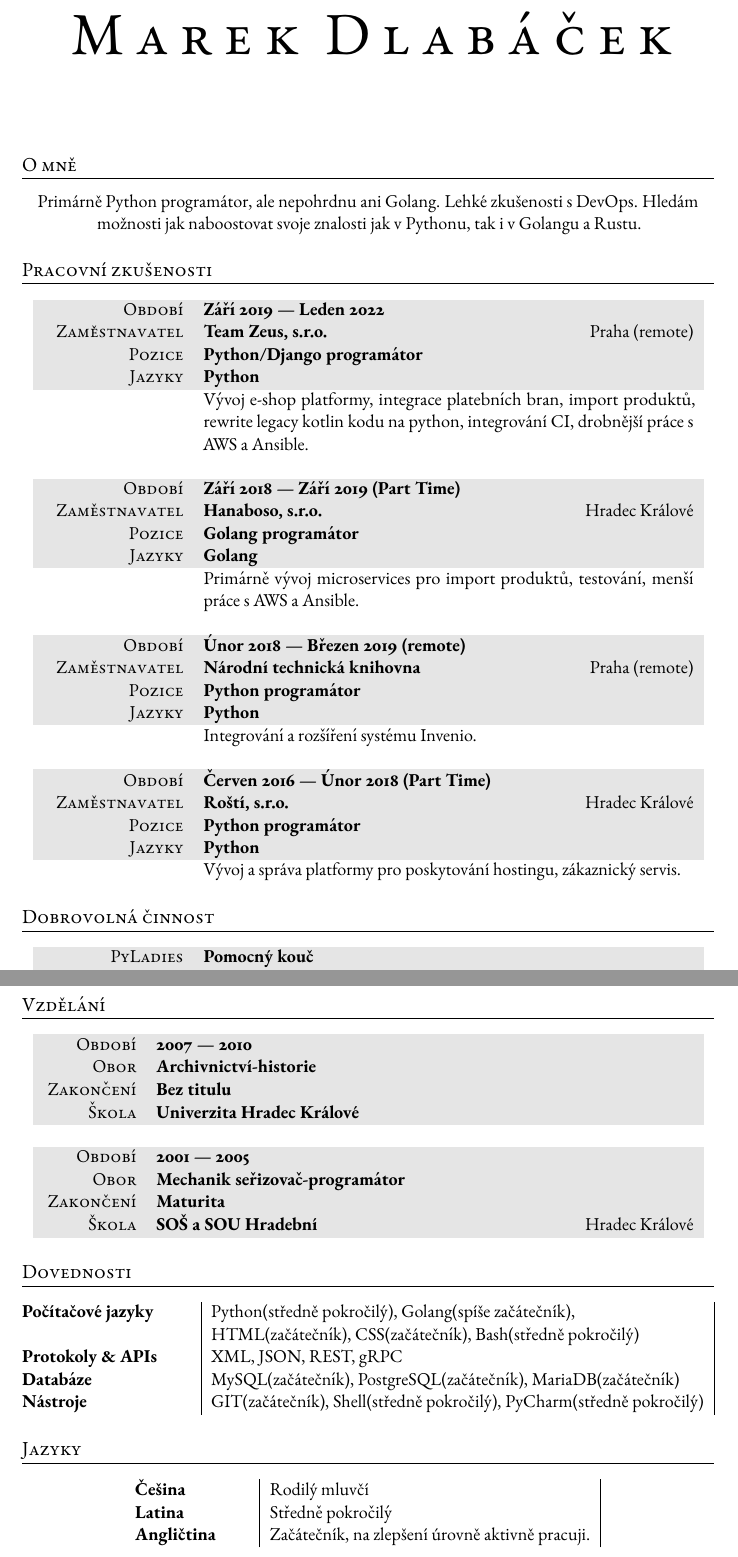
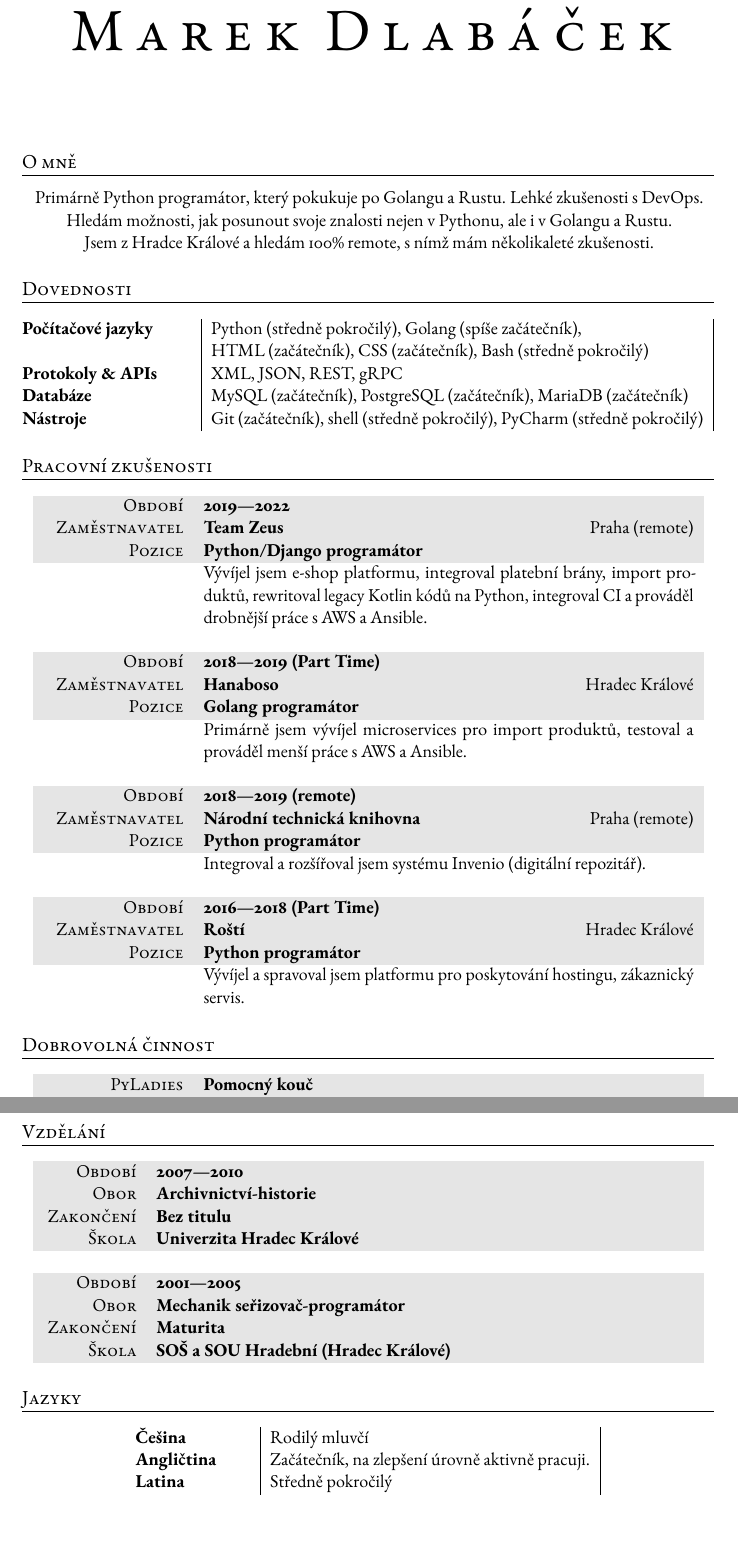
Before and after one commit to Edelstadt/cv, a LaTeX CV (cv_dlabacek_cs.tex): two parts of pages 1 and 2 of 2, joined at a grey line, cut so that both start at the same text, the shorter picture padded with empty space. Compiled offline with pdfLaTeX.

Commit message:
Reorganize, typographic change

```diff
--- a/cv_dlabacek_cs.tex
+++ b/cv_dlabacek_cs.tex
@@ -16,7 +16,7 @@
 %%%%%%%%%%%%%%%%%%%%%%%%%%%%%%%%%%%%%%%%%
 
 \documentclass[a4paper, oneside, final]{scrartcl} % Paper options using the scrartcl class
-
+\usepackage[T1]{fontenc}
 \usepackage{scrlayer-scrpage} % Provides headers and footers configuration
 \usepackage{titlesec} % Allows creating custom \section's
 \usepackage{marvosym} % Allows the use of symbols
@@ -42,7 +42,6 @@
 \cofoot{
 \fontsize{12.5}{17}\selectfont % Letter spacing and font size
 
-\textls[150]{Hradec Králové}\\ % Your mailing address
 {\Large\Letter} \textls[150]{marcus.scalpere@gmail.com \ {\Large\Telefon} +420 733 220 293} % Your email address and phone number
 }
 
@@ -66,7 +65,23 @@
 
 \section{O mně}
 
-Primárně Python programátor, ale nepohrdnu ani Golang. Lehké zkušenosti s DevOps. Hledám možnosti jak naboostovat svoje znalosti jak v Pythonu, tak i v Golangu a Rustu.\\
+Primárně Python programátor, který pokukuje po Golangu a Rustu. Lehké zkušenosti s DevOps. Hledám možnosti, jak posunout svoje znalosti nejen v Pythonu, ale i v Golangu a Rustu. \\
+Jsem z Hradce Králové a hledám 100\% remote, s nímž mám několikaleté zkušenosti.
+
+
+%----------------------------------------------------------------------------------------
+%	SKILLS
+%----------------------------------------------------------------------------------------
+
+\section{Dovednosti}
+
+\begin{tabular}{ @{} >{\bfseries}l @{\hspace{6ex}} |l|l|}
+Počítačové jazyky & Python\nobreakspace(středně pokročilý), Golang\nobreakspace(spíše začátečník),\\
+& HTML\nobreakspace(začátečník), CSS\nobreakspace(začátečník), Bash\nobreakspace(středně pokročilý) \\
+Protokoly \& APIs & XML, JSON, REST, gRPC \\
+Databáze & MySQL\nobreakspace(začátečník), PostgreSQL\nobreakspace(začátečník), MariaDB\nobreakspace(začátečník) \\
+Nástroje & Git\nobreakspace(začátečník), shell\nobreakspace(středně pokročilý), PyCharm\nobreakspace(středně pokročilý) \\
+\end{tabular}
 
 %----------------------------------------------------------------------------------------
 %	WORK EXPERIENCE
@@ -75,41 +90,37 @@ Primárně Python programátor, ale nepohrdnu ani Golang. Lehké zkušenosti s D
 \section{Pracovní zkušenosti}
 
 \begin{tabularx}{0.97\linewidth}{>{\raggedleft\scshape}p{3cm}X}
-\gray Období & \textbf{Září 2019 --- Leden 2022}\\
-\gray Zaměstnavatel & \textbf{Team Zeus, s.r.o.} \hfill Praha (remote)\\
+\gray Období & \textbf{2019---2022}\\
+\gray Zaměstnavatel & \textbf{Team Zeus} \hfill Praha (remote)\\
 \gray Pozice & \textbf{Python/Django programátor}\\
-\gray Jazyky & \textbf{Python}\\
-       & Vývoj e-shop platformy, integrace platebních bran, import produktů, rewrite legacy kotlin kodu na python, integrování CI, drobnější práce s AWS a Ansible.
+       & Vývíjel jsem e-shop platformu, integroval platební brány, import produktů, rewritoval legacy Kotlin kódů na Python, integroval CI a prováděl drobnější práce s AWS a Ansible.
 \end{tabularx}
 
 \vspace{12pt}
 
 \begin{tabularx}{0.97\linewidth}{>{\raggedleft\scshape}p{3cm}X}
-\gray Období & \textbf{Září 2018 --- Září 2019 (Part Time)}\\
-\gray Zaměstnavatel & \textbf{Hanaboso, s.r.o.} \hfill Hradec Králové\\
+\gray Období & \textbf{2018---2019 (Part Time)}\\
+\gray Zaměstnavatel & \textbf{Hanaboso} \hfill Hradec Králové\\
 \gray Pozice & \textbf{Golang programátor}\\
-\gray Jazyky & \textbf{Golang}\\
-       & Primárně vývoj microservices pro import produktů, testování, menší práce s AWS a Ansible.
+       & Primárně jsem vývíjel microservices pro import produktů, testoval a prováděl menší práce s AWS a Ansible.
 \end{tabularx}
 
 \vspace{12pt}
 
 \begin{tabularx}{0.97\linewidth}{>{\raggedleft\scshape}p{3cm}X}
-\gray Období & \textbf{Únor 2018 ---  Březen 2019 (remote)}\\
+\gray Období & \textbf{2018---2019 (remote)}\\
 \gray Zaměstnavatel & \textbf{Národní technická knihovna} \hfill Praha (remote)\\
 \gray Pozice & \textbf{Python programátor}\\
-\gray Jazyky & \textbf{Python}\\
-       & Integrování a rozšíření systému Invenio.
+       & Integroval a rozšířoval jsem systému Invenio (digitální repozitář).
 \end{tabularx}
 
 \vspace{12pt}
 
 \begin{tabularx}{0.97\linewidth}{>{\raggedleft\scshape}p{3cm}X}
-\gray Období & \textbf{Červen 2016 ---  Únor 2018 (Part Time)}\\
-\gray Zaměstnavatel & \textbf{Roští, s.r.o.} \hfill Hradec Králové\\
+\gray Období & \textbf{2016---2018 (Part Time)}\\
+\gray Zaměstnavatel & \textbf{Roští} \hfill Hradec Králové\\
 \gray Pozice & \textbf{Python programátor}\\
-\gray Jazyky & \textbf{Python}\\
-       & Vývoj a správa platformy pro poskytování hostingu, zákaznický servis.
+       & Vývíjel a spravoval jsem platformu pro poskytování hostingu, zákaznický servis.
 \end{tabularx}
 
 %----------------------------------------------------------------------------------------
@@ -138,25 +149,11 @@ Primárně Python programátor, ale nepohrdnu ani Golang. Lehké zkušenosti s D
 \vspace{12pt}
 
 \begin{tabularx}{0.97\linewidth}{>{\raggedleft\scshape}p{2cm}X}
-\gray Období & \textbf{2001 --- 2005}\\
+\gray Období & \textbf{2001---2005}\\
 \gray Obor & \textbf{Mechanik seřizovač-programátor}\\
 \gray Zakončení & \textbf{Maturita}\\
-\gray Škola & \textbf{SOŠ a SOU Hradební} \hfill Hradec Králové\\
+\gray Škola & \textbf{SOŠ a SOU Hradební (Hradec Králové)}\\
 \end{tabularx}
-
-%----------------------------------------------------------------------------------------
-%	SKILLS
-%----------------------------------------------------------------------------------------
-
-\section{Dovednosti}
-
-\begin{tabular}{ @{} >{\bfseries}l @{\hspace{6ex}} |l|l|}
-Počítačové jazyky & Python(středně pokročilý), Golang(spíše začátečník),\\
-& HTML(začátečník), CSS(začátečník), Bash(středně pokročilý) \\
-Protokoly \& APIs & XML, JSON, REST, gRPC \\
-Databáze & MySQL(začátečník), PostgreSQL(začátečník), MariaDB(začátečník) \\
-Nástroje & GIT(začátečník), Shell(středně pokročilý), PyCharm(středně pokročilý) \\
-\end{tabular}
 
 %----------------------------------------------------------------------------------------
 
@@ -168,8 +165,8 @@ Nástroje & GIT(začátečník), Shell(středně pokročilý), PyCharm(středně
 
 \begin{tabular}{ @{} >{\bfseries}l @{\hspace{6ex}} |l|l|}
 Češina & Rodilý mluvčí \\
+Angličtina & Začátečník, na zlepšení úrovně aktivně pracuji. \\
 Latina & Středně pokročilý \\
-Angličtina & Začátečník, na zlepšení úrovně aktivně pracuji. \\
 \end{tabular}
 
 %----------------------------------------------------------------------------------------
```
Also changed, not shown: cv_dlabacek_cs.pdf, cv_dlabacek_cs.tex (2 more changed lines).
